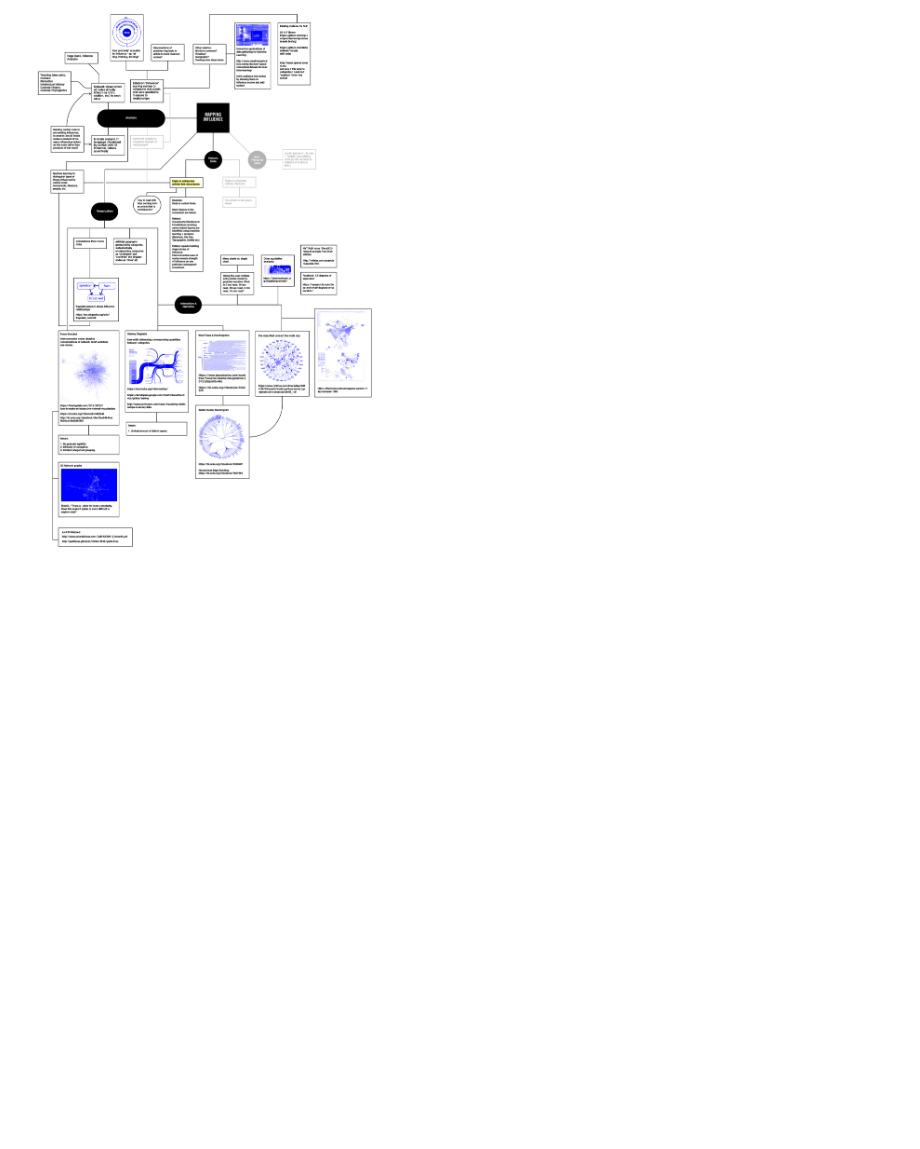
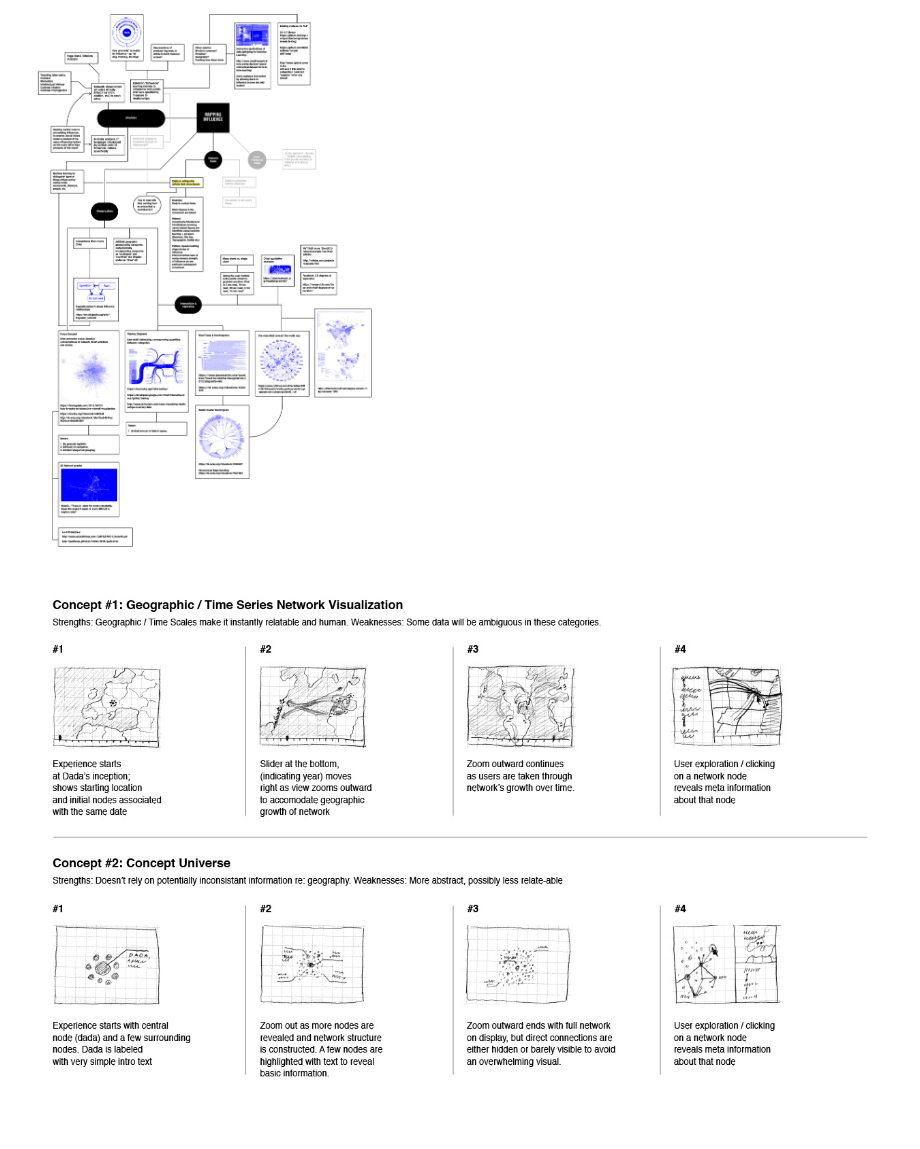
Before and after one commit to rhoon/thesis, a Markdown page: README.md, the part around the change. GitHub-like rendering; pictures changed too: storyboard-v1.jpg (added); blank space fills up the shorter version.

```diff
--- a/README.md
+++ b/README.md
@@ -9,3 +9,5 @@
 [READING LIST](/writing/readingList.md)
 
 ![](mindMapV1.jpg)
+
+![](storyboard-v1.jpg)
```
